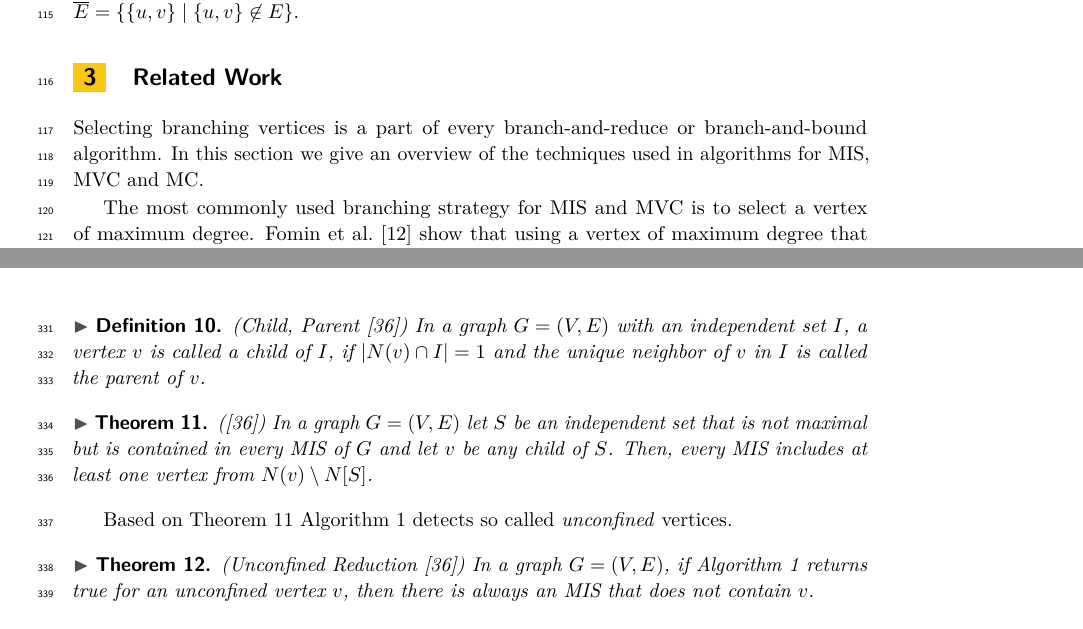
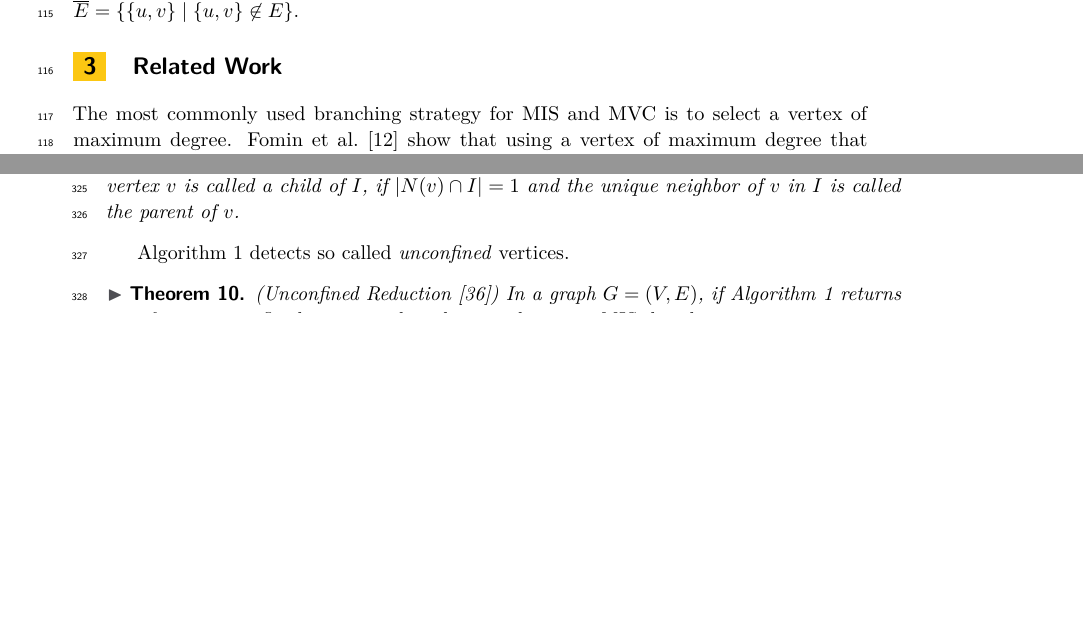
Before and after one commit to Hespian/CutBranching, a LaTeX paper (SEA_Paper/sea_branching.tex): two parts of pages 3 and 9 of 21 before the commit and two parts of pages 3 and 8 of 20 after it, joined at a grey line, cut so that both start at the same text, the shorter picture padded with empty space. Compiled offline with pdfLaTeX.

Commit message:
Shorten to reach page limit

```diff
--- a/SEA_Paper/sea_branching.tex
+++ b/SEA_Paper/sea_branching.tex
@@ -21,6 +21,10 @@
 \SetKwSty{texttt}
 \SetCommentSty{emph}
 \def\algorithmautorefname{Algorithm}
+
+\clubpenalty10000
+\widowpenalty10000
+\displaywidowpenalty=10000
 
 \listfiles
 
@@ -222,9 +226,9 @@ A \emph{clique} is a subset of vertices $K \subseteq V$ such that all vertices o
 Finally, a (maximum) independent set of a graph $G$ is a \emph{(maximum) clique} (MC) in the complement graph $\overline{G} = (V, \overline{E})$, where $\overline{E} = \{\{u,v\} \mid \{u,v\} \not\in E\}$.
 
 \section{Related Work}
-Selecting branching vertices is a part of every branch-and-reduce or
-branch-and-bound algorithm. In this section we give an overview of the techniques used in
-algorithms for MIS, MVC and MC.
+% Selecting branching vertices is a part of every branch-and-reduce or
+% branch-and-bound algorithm. In this section we give an overview of the techniques used in
+% algorithms for MIS, MVC and MC.
 
 The most commonly used branching strategy for MIS and MVC is to select a vertex
 of maximum degree. Fomin et al.~\cite{Fomin} show that using a vertex of maximum
@@ -561,11 +559,7 @@ contradicting the assumption that every MIS contains the vertex.
 \begin{definition} (Child, Parent~\cite{XiaoUnconfined}) In a graph $G=(V,E)$ with an \textit{independent set} $I$, a vertex $v$ is called a child of $I$, if $|N(v)\cap I| = 1$ and the unique neighbor of $v$ in $I$ is called the parent of $v$.
 \end{definition}
 
-\begin{theorem} (\cite{XiaoUnconfined})\label{theorem:unconfined}
-	In a graph $G=(V,E)$ let $S$ be an independent set that is not maximal but is contained in every MIS of $G$ and let $v$ be any child of $S$. Then, every MIS includes at least one vertex from $N(v)\setminus N[S]$.
-\end{theorem}
-
-Based on Theorem \ref{theorem:unconfined} Algorithm \ref{alg:unconf} detects so called \textit{unconfined} vertices.
+Algorithm \ref{alg:unconf} detects so called \textit{unconfined} vertices.
 
 \begin{algorithm}[t]
 	\caption{Unconfined -- Xiao and Nagamochi
```
Also changed, not shown: SEA_Paper/sea_branching.tex (10 more changed lines).
